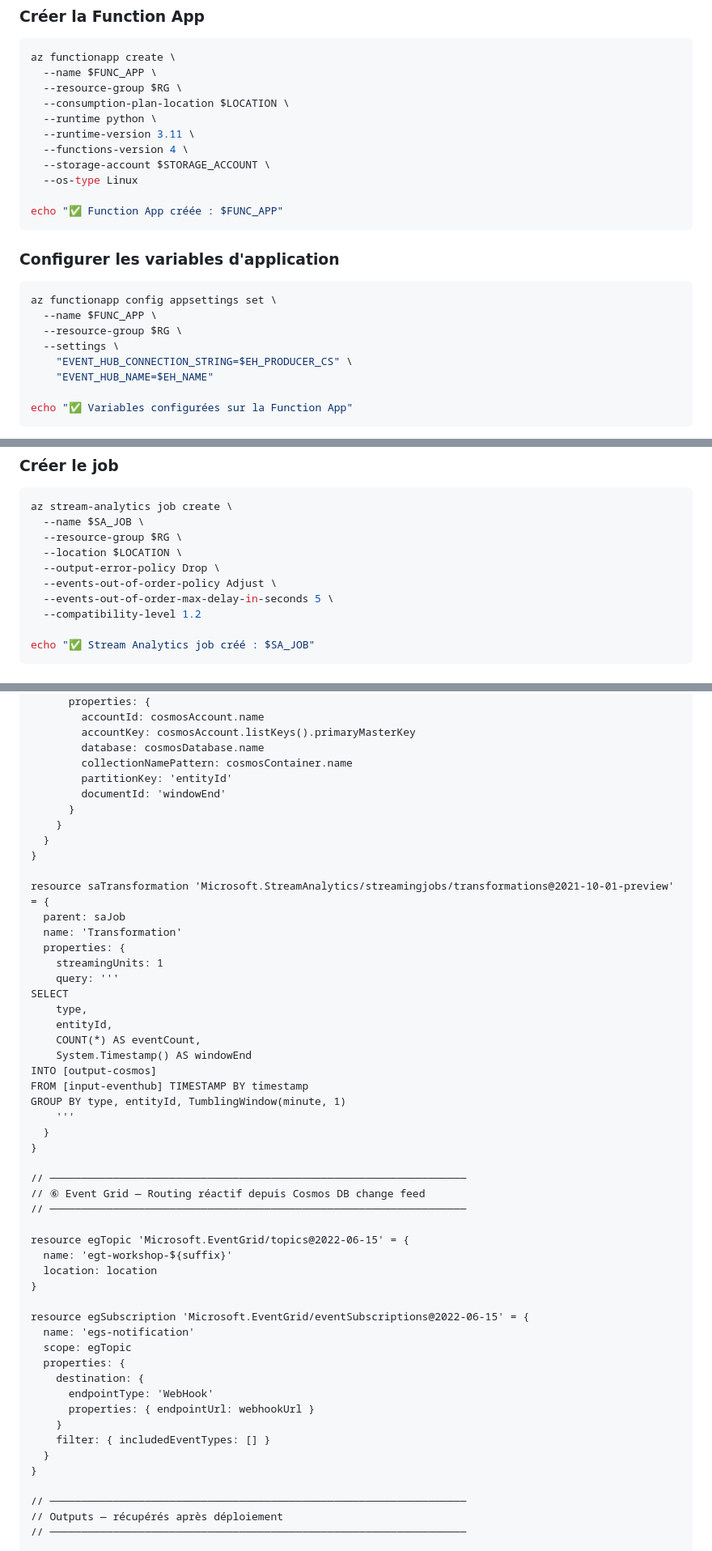
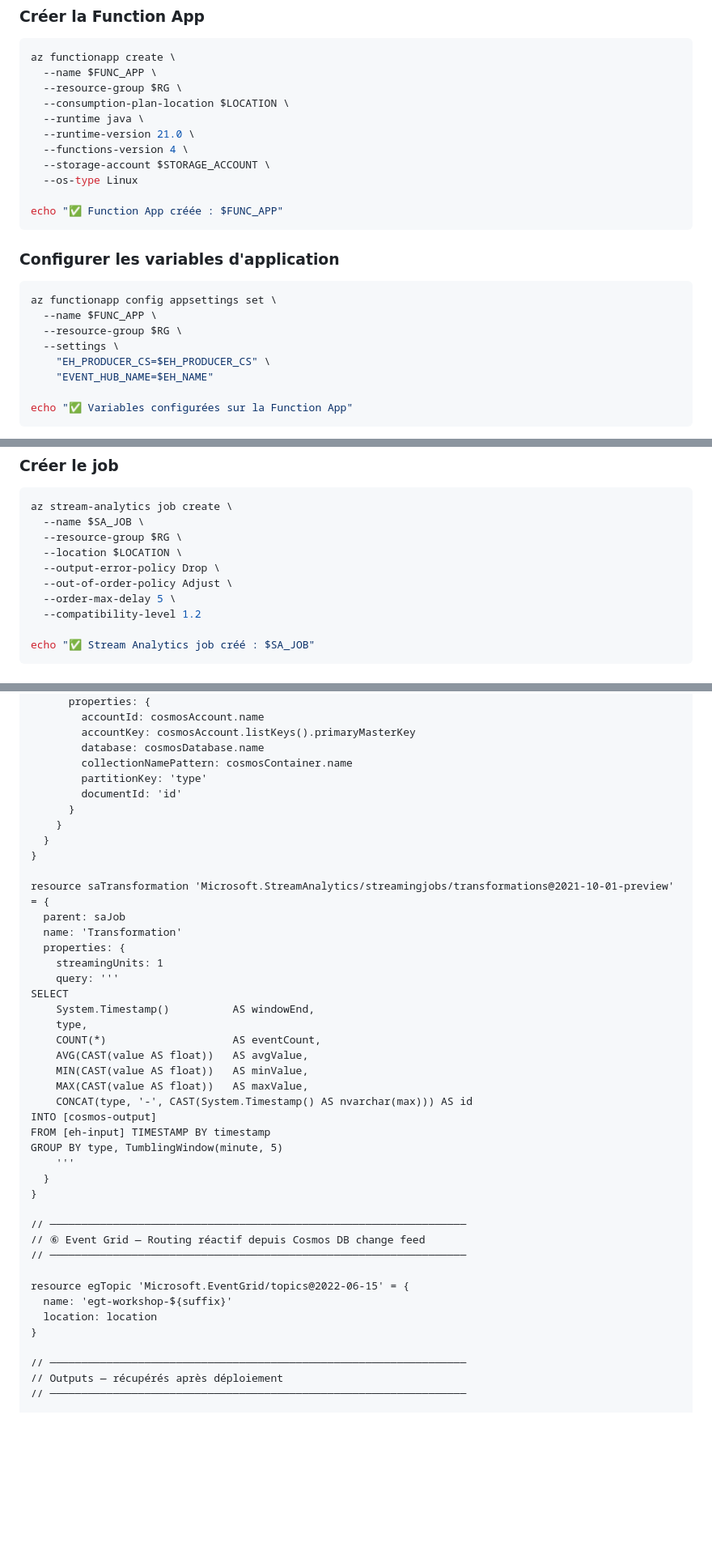
Before and after one commit to Ch0wseth/EventDriven_Workshop, a Markdown page: docs/02-event-hubs.md, 3 parts joined by grey strips. Shown at 81% size. Rendered like a GitHub page; blank space fills up the shorter version.

```diff
--- a/docs/02-event-hubs.md
+++ b/docs/02-event-hubs.md
@@ -231,8 +231,8 @@ az functionapp create \
   --name $FUNC_APP \
   --resource-group $RG \
   --consumption-plan-location $LOCATION \
-  --runtime python \
-  --runtime-version 3.11 \
+  --runtime java \
+  --runtime-version 21.0 \
   --functions-version 4 \
   --storage-account $STORAGE_ACCOUNT \
   --os-type Linux
@@ -247,7 +247,7 @@ az functionapp config appsettings set \
   --name $FUNC_APP \
   --resource-group $RG \
   --settings \
-    "EVENT_HUB_CONNECTION_STRING=$EH_PRODUCER_CS" \
+    "EH_PRODUCER_CS=$EH_PRODUCER_CS" \
     "EVENT_HUB_NAME=$EH_NAME"
 
 echo "✅ Variables configurées sur la Function App"
@@ -309,8 +309,8 @@ az stream-analytics job create \
   --resource-group $RG \
   --location $LOCATION \
   --output-error-policy Drop \
-  --events-out-of-order-policy Adjust \
-  --events-out-of-order-max-delay-in-seconds 5 \
+  --out-of-order-policy Adjust \
+  --order-max-delay 5 \
   --compatibility-level 1.2
 
 echo "✅ Stream Analytics job créé : $SA_JOB"
@@ -667,8 +643,8 @@ resource saOutput 'Microsoft.StreamAnalytics/streamingjobs/outputs@2021-10-01-pr
         accountKey: cosmosAccount.listKeys().primaryMasterKey
         database: cosmosDatabase.name
         collectionNamePattern: cosmosContainer.name
-        partitionKey: 'entityId'
-        documentId: 'windowEnd'
+        partitionKey: 'type'
+        documentId: 'id'
       }
     }
   }
@@ -681,13 +657,16 @@ resource saTransformation 'Microsoft.StreamAnalytics/streamingjobs/transformatio
     streamingUnits: 1
     query: '''
 SELECT
+    System.Timestamp()          AS windowEnd,
     type,
-    entityId,
-    COUNT(*) AS eventCount,
-    System.Timestamp() AS windowEnd
-INTO [output-cosmos]
-FROM [input-eventhub] TIMESTAMP BY timestamp
-GROUP BY type, entityId, TumblingWindow(minute, 1)
+    COUNT(*)                    AS eventCount,
+    AVG(CAST(value AS float))   AS avgValue,
+    MIN(CAST(value AS float))   AS minValue,
+    MAX(CAST(value AS float))   AS maxValue,
+    CONCAT(type, '-', CAST(System.Timestamp() AS nvarchar(max))) AS id
+INTO [cosmos-output]
+FROM [eh-input] TIMESTAMP BY timestamp
+GROUP BY type, TumblingWindow(minute, 5)
     '''
   }
 }
@@ -699,18 +678,6 @@ GROUP BY type, entityId, TumblingWindow(minute, 1)
 resource egTopic 'Microsoft.EventGrid/topics@2022-06-15' = {
   name: 'egt-workshop-${suffix}'
   location: location
-}
-
-resource egSubscription 'Microsoft.EventGrid/eventSubscriptions@2022-06-15' = {
-  name: 'egs-notification'
-  scope: egTopic
-  properties: {
-    destination: {
-      endpointType: 'WebHook'
-      properties: { endpointUrl: webhookUrl }
-    }
-    filter: { includedEventTypes: [] }
-  }
 }
 
 // ──────────────────────────────────────────────────────────────────
```
Also changed, not shown: other parts of docs/02-event-hubs.md (+35 -60 lines), docs/04-event-grid.md (+10 -35 lines), docs/06-hands-on-lab.md (+2 -2 lines).
